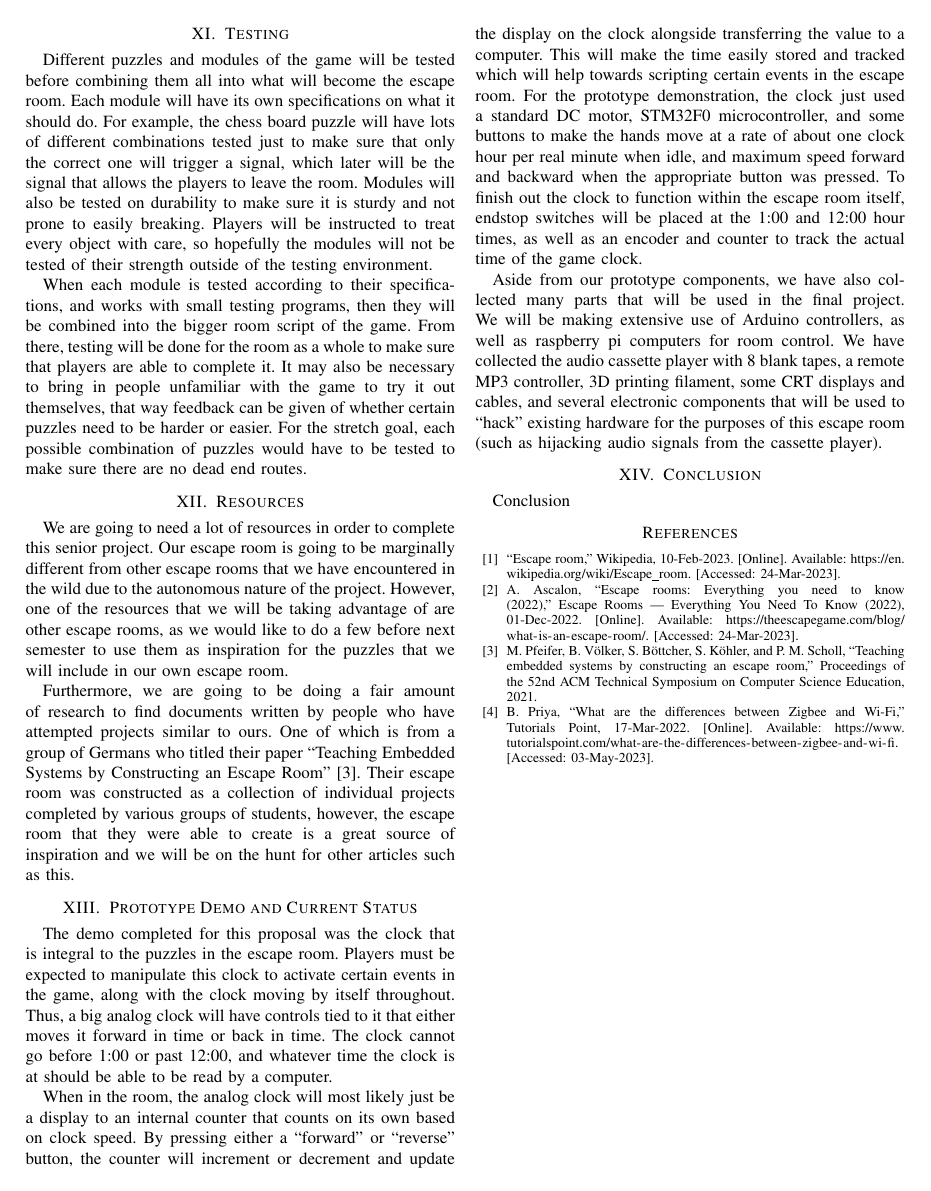
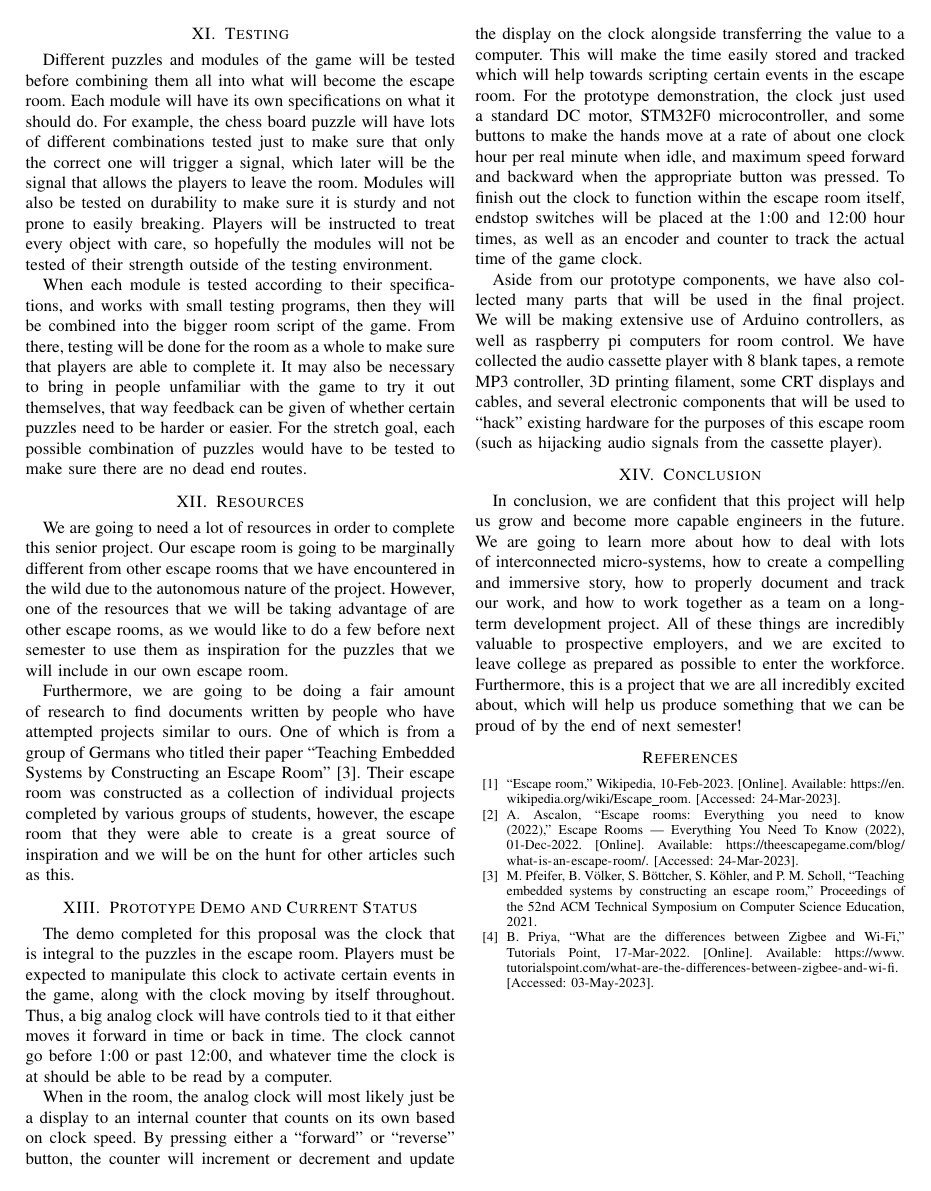
Before and after one commit to K-Sedgwick/EscapeY2K, a LaTeX paper (Project_Document_LaTeX/Escape Y2K - An Integrated Escape Room.tex): page 8 of 8. Compiled offline with pdfLaTeX; a missing font is replaced by an installed copy or a similar font; a LaTeX package or settings file that is missing is left out.

Commit message:
Add conclusion and some to clock section

```diff
--- a/Project_Document_LaTeX/Escape Y2K - An Integrated Escape Room.tex
+++ b/Project_Document_LaTeX/Escape Y2K - An Integrated Escape Room.tex
@@ -645,7 +651,13 @@ player).
 %   ********************* CONCLUSION TO BE COMPLETED TOGETHER **********************************************
 %   ********************************************************************************************************
 \section{Conclusion}
-Conclusion
+In conclusion, we are confident that this project will help us grow and become more capable
+engineers in the future. We are going to learn more about how to deal with lots of interconnected
+micro-systems, how to create a compelling and immersive story, how to properly document and track
+our work, and how to work together as a team on a long-term development project. All of these things
+are incredibly valuable to prospective employers, and we are excited to leave college as prepared
+as possible to enter the workforce. Furthermore, this is a project that we are all incredibly excited
+about, which will help us produce something that we can be proud of by the end of next semester!
 
 \begin{thebibliography}{00}
 
```
Also changed, not shown: Project_Document_LaTeX/Escape Y2K - An Integrated Escape Room.tex (32 more changed lines). Lines whose indentation alone changed are shown as unchanged.
